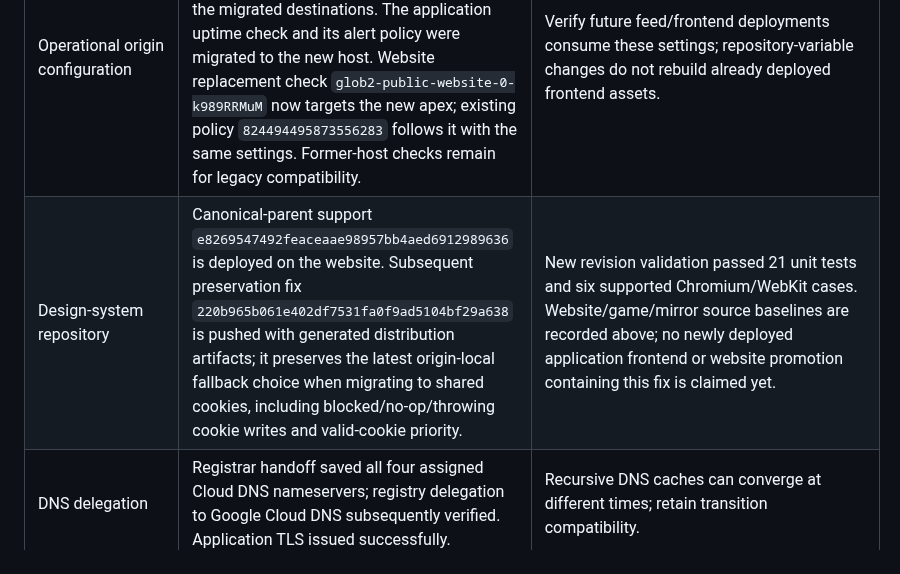
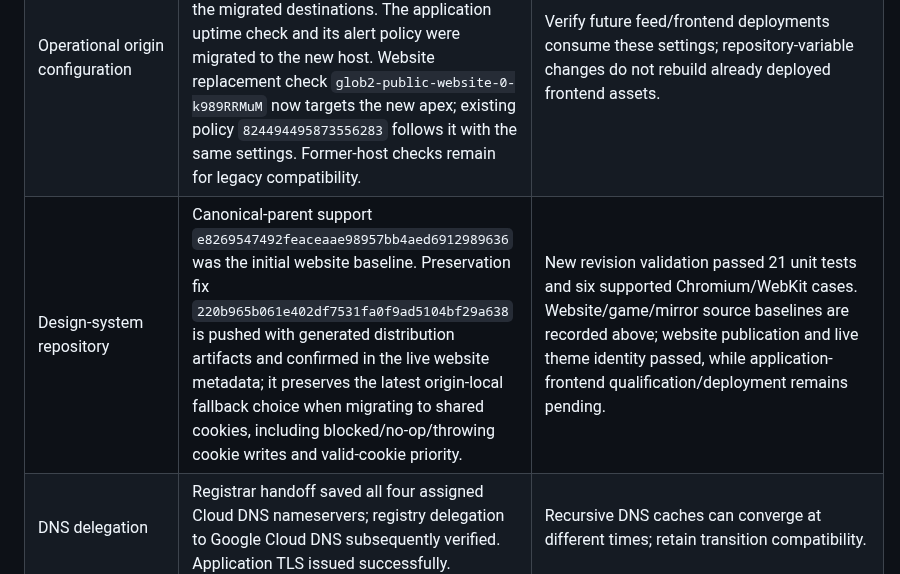
Before and after one commit to Globulation2/glob2-marketing, a Markdown page: planning/domain-migration.md, the part around one of its changes. Rendered like a GitHub page.

```diff
--- a/planning/domain-migration.md
+++ b/planning/domain-migration.md
@@ -21,7 +22,7 @@ Use **`https://glob2.online/`** for the project website. The application destina
 | Application production runtime | `app.glob2.online` has a valid TLS certificate. Both former/new instance endpoints advertise the new canonical HTTPS and WSS origin. API and relay were recreated using the same deployed images with zero active matches; aggregate account count remained **307 before and after**. Existing-account Google sign-in completed through the new callback and returned home. WebSocket handshakes returned **101** for all four former/new application host and origin combinations. | Retain both domain families in authentication/origin allowlists during transition. Former application API, OAuth and browser-recovery endpoints remain available. Narrow former-host sign-in redirects returned **302** to the migrated host; compatibility retention and these route-specific redirects are not a universal redirect from the former application hostname. |
 | Edge restart safety | The edge was recreated with its exact existing image, persistent certificate volumes, explicit migrated environment and a temporary read-only Caddy configuration mount. The final container environment/mount and both-host behavior were verified after recreation; this survives an edge-container restart. | The [operations handoff](domain-migration-operations.md#remove-the-temporary-edge-bridge-on-the-next-qualified-deployment) records the exact bridge and image. Remove the temporary configuration override when the next qualified edge image contains the maintained migration changes, after checking active matches and preserving rollback/persistent state. |
 | Operational origin configuration | Live feed CORS includes both domain families. Deployment variables `API_ORIGIN` and `GLOB2_ONLINE_WEBSITE` were updated for the migrated destinations. The application uptime check and its alert policy were migrated to the new host. Website replacement check `glob2-public-website-0-k989RRMuM` now targets the new apex; existing policy `824494495873556283` follows it with the same settings. Former-host checks remain for legacy compatibility. | Verify future feed/frontend deployments consume these settings; repository-variable changes do not rebuild already deployed frontend assets. |
-| Design-system repository | Canonical-parent support `e8269547492feaceaae98957bb4aed6912989636` is deployed on the website. Subsequent preservation fix `220b965b061e402df7531fa0f9ad5104bf29a638` is pushed with generated distribution artifacts; it preserves the latest origin-local fallback choice when migrating to shared cookies, including blocked/no-op/throwing cookie writes and valid-cookie priority. | New revision validation passed 21 unit tests and six supported Chromium/WebKit cases. Website/game/mirror source baselines are recorded above; no newly deployed application frontend or website promotion containing this fix is claimed yet. |
+| Design-system repository | Canonical-parent support `e8269547492feaceaae98957bb4aed6912989636` was the initial website baseline. Preservation fix `220b965b061e402df7531fa0f9ad5104bf29a638` is pushed with generated distribution artifacts and confirmed in the live website metadata; it preserves the latest origin-local fallback choice when migrating to shared cookies, including blocked/no-op/throwing cookie writes and valid-cookie priority. | New revision validation passed 21 unit tests and six supported Chromium/WebKit cases. Website/game/mirror source baselines are recorded above; website publication and live theme identity passed, while application-frontend qualification/deployment remains pending. |
 | DNS delegation | Registrar handoff saved all four assigned Cloud DNS nameservers; registry delegation to Google Cloud DNS subsequently verified. Application TLS issued successfully. | Recursive DNS caches can converge at different times; retain transition compatibility. |
 | Website TLS and former-domain redirects | **Complete at 20:44 Toronto on 2026-10-30 / 00:44 UTC on 2026-10-31:** former apex/WWW and new WWW all return **301** to `https://glob2.online`. All **12** HTTP/HTTPS root/deep-path cases preserve encoded query strings exactly; followed privacy routes reach the new **200** page. Firebase operations completed without errors; host, ownership and certificate states are active, with working former-host certificates. Earlier stale apex responses converged naturally. | Keep former-domain registrations, DNS and certificates maintained for inbound links. Application-host compatibility remains separate from these complete website redirects. |
 | Controlled storefront listings | The separately coordinated storefront work owns all live console edits. Its [destination ledger](approved-storefront-rollout.md#destination-status) records verified new-domain Snap, Google Play, iOS, Microsoft and Epic fields; domain-migration work has not duplicated those saves. | Follow that ledger for exact saved, submitted and live states. Apple’s global privacy/service field remains `https://app.glob2online.com/account`; migration of that service-hosted destination remains outstanding and must preserve its actual purpose. |
```
Also changed, not shown: other parts of planning/domain-migration.md (+3 -2 lines), planning/domain-migration-operations.md (+35 -6 lines).
